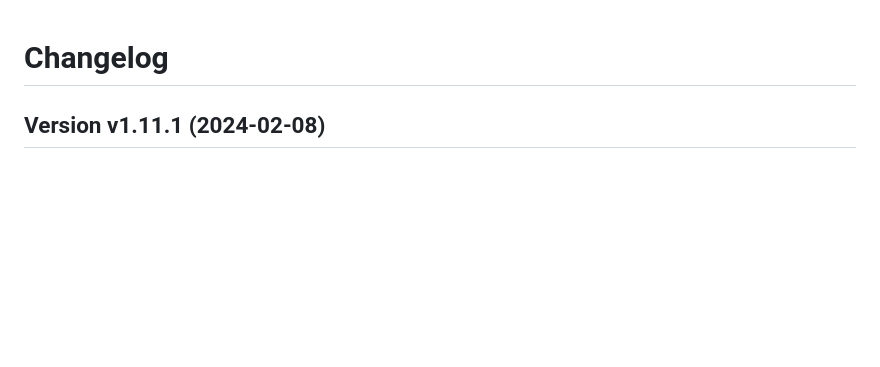
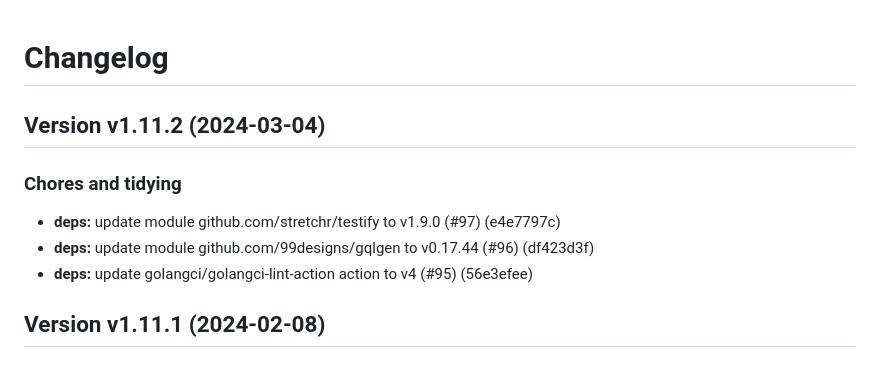
Before and after one commit to i-love-flamingo/graphql, a Markdown page: Changelog.md, the part around the change. GitHub-like rendering; blank space fills up the shorter version.

Commit message:
Release v1.11.2

```diff
--- a/Changelog.md
+++ b/Changelog.md
@@ -1,4 +1,12 @@
 # Changelog
+
+## Version v1.11.2 (2024-03-04)
+
+### Chores and tidying
+
+- **deps:** update module github.com/stretchr/testify to v1.9.0 (#97) (e4e7797c)
+- **deps:** update module github.com/99designs/gqlgen to v0.17.44 (#96) (df423d3f)
+- **deps:** update golangci/golangci-lint-action action to v4 (#95) (56e3efee)
 
 ## Version v1.11.1 (2024-02-08)
 
```
